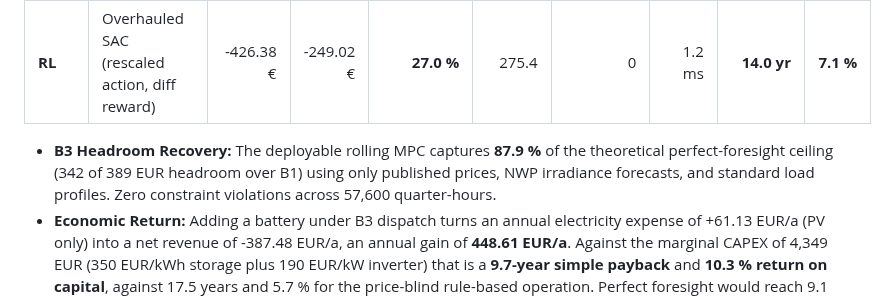
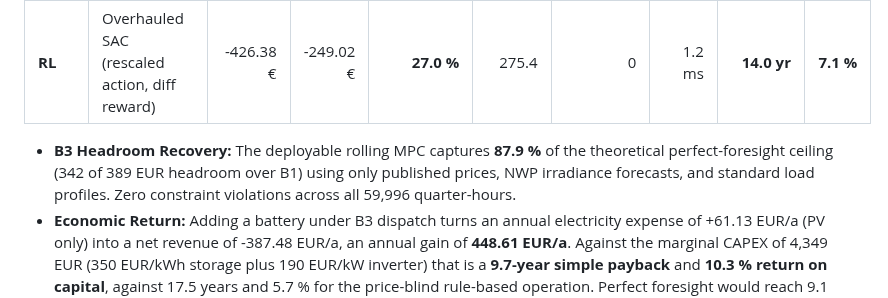
Before and after one commit to muratkus01/Portfolio, a Markdown page: projects/01-prosumer-pv-bess-mpc-rl/README.md, the part around the change. GitHub-like rendering.

Commit message:
P01: fix the last stale step count in the headroom bullet
The bullet still said 57,600 quarter-hours while the test period is
59,996. Solve times in the master table were checked against the summary
CSV and are correct (5.9 ms per B3 decision).

```diff
--- a/projects/01-prosumer-pv-bess-mpc-rl/README.md
+++ b/projects/01-prosumer-pv-bess-mpc-rl/README.md
@@ -67,7 +67,7 @@ Full benchmark ladder evaluated on household H28 (3,221 kWh/a, 8 kWp PV, 9.37 kW
 | **B3** | Deployable rolling MPC (realistic) | -663.45 € | -387.48 € | **87.9 %** | 287.8 | 0 | 5.9 ms | **9.7 yr** | **10.3 %** |
 | **RL** | Overhauled SAC (rescaled action, diff reward) | -426.38 € | -249.02 € | **27.0 %** | 275.4 | 0 | 1.2 ms | **14.0 yr** | **7.1 %** |
 
-- **B3 Headroom Recovery:** The deployable rolling MPC captures **87.9 %** of the theoretical perfect-foresight ceiling (342 of 389 EUR headroom over B1) using only published prices, NWP irradiance forecasts, and standard load profiles. Zero constraint violations across 57,600 quarter-hours.
+- **B3 Headroom Recovery:** The deployable rolling MPC captures **87.9 %** of the theoretical perfect-foresight ceiling (342 of 389 EUR headroom over B1) using only published prices, NWP irradiance forecasts, and standard load profiles. Zero constraint violations across all 59,996 quarter-hours.
 - **Economic Return:** Adding a battery under B3 dispatch turns an annual electricity expense of +61.13 EUR/a (PV only) into a net revenue of -387.48 EUR/a, an annual gain of **448.61 EUR/a**. Against the marginal CAPEX of 4,349 EUR (350 EUR/kWh storage plus 190 EUR/kW inverter) that is a **9.7-year simple payback** and **10.3 % return on capital**, against 17.5 years and 5.7 % for the price-blind rule-based operation. Perfect foresight would reach 9.1 years and 10.9 %, so the entire remaining control gap is worth about half a point of return.
 
 ### Operational dispatch: 24-hour summer day comparison
```
